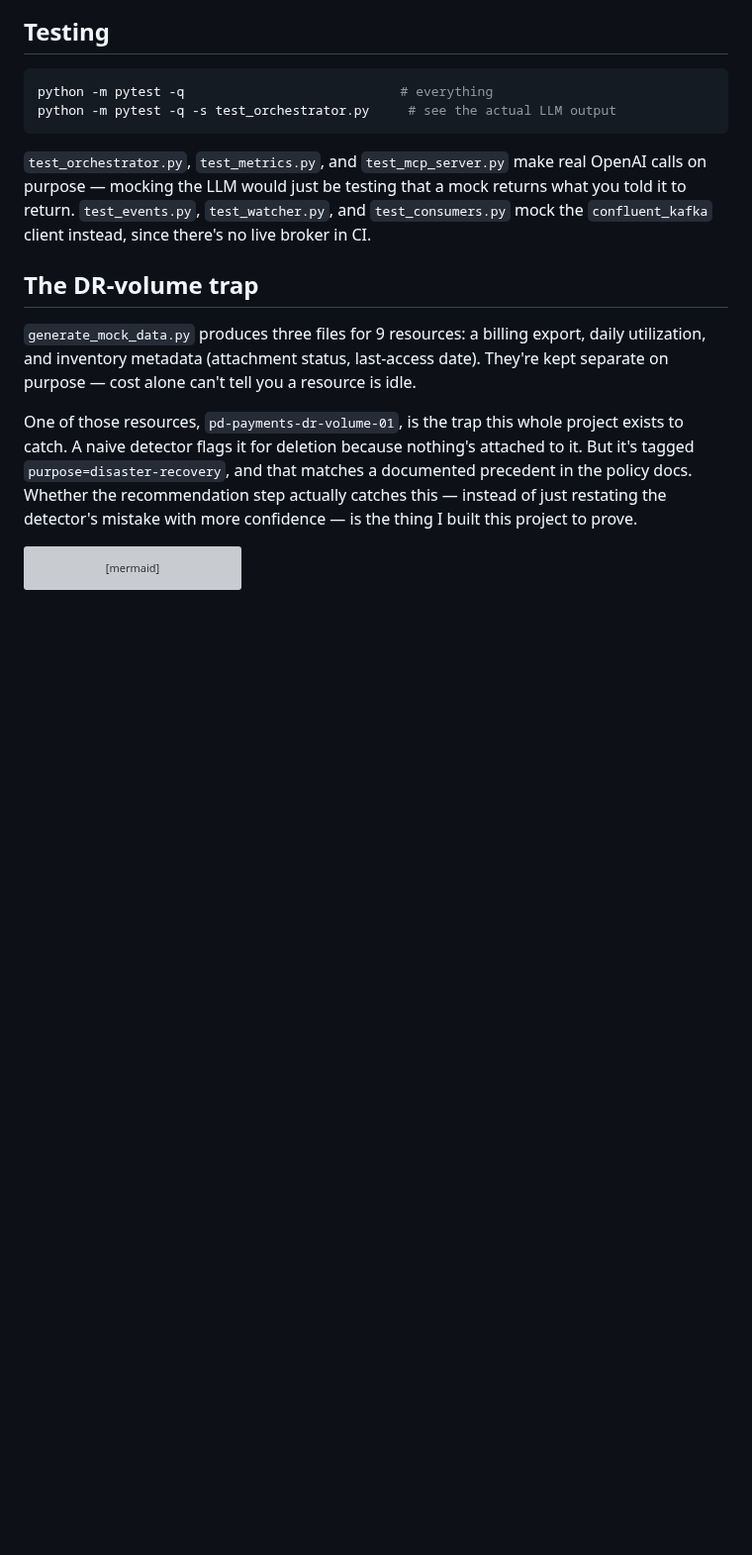
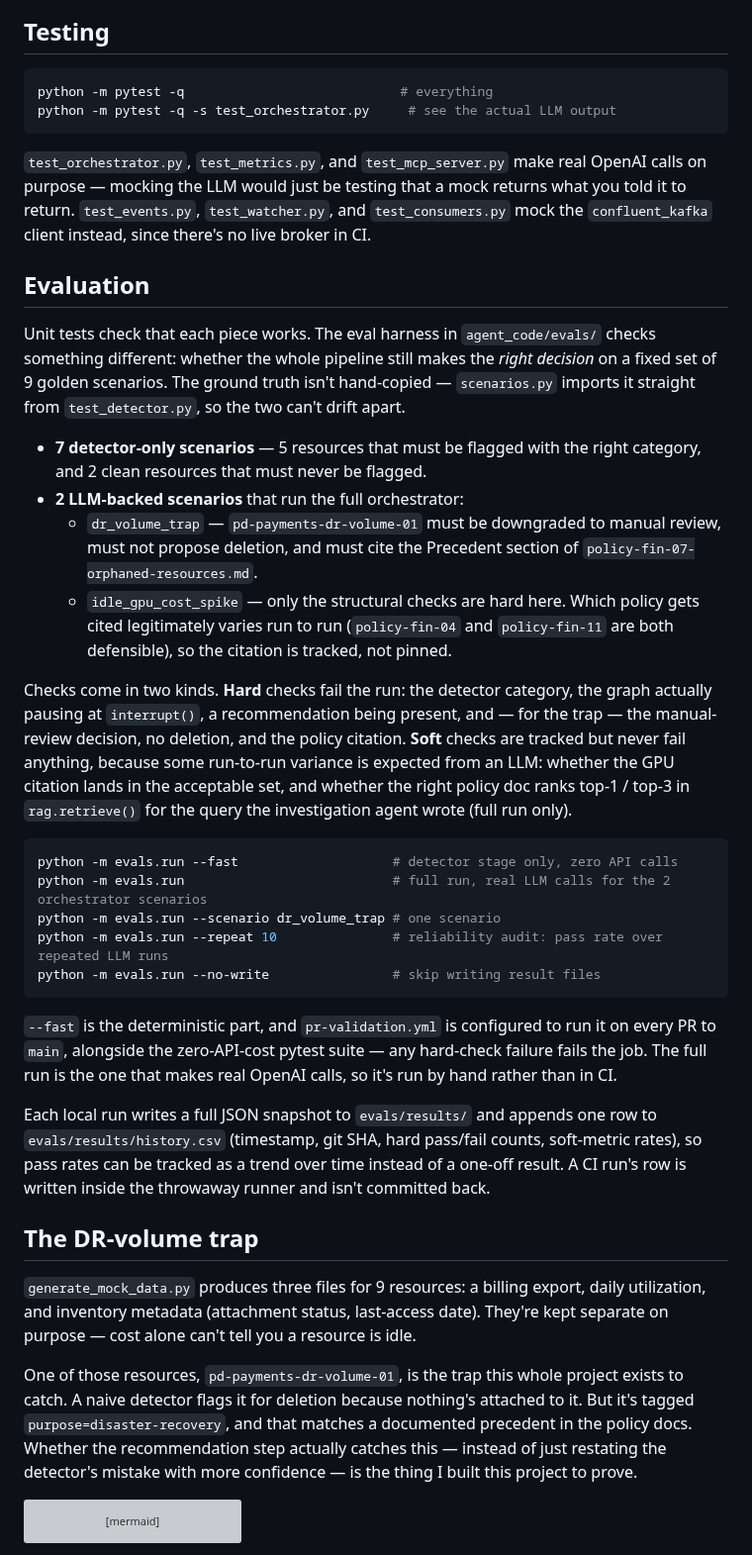
Before and after one commit to arunadevi-ce-ai/finops-copilot-agent, a Markdown page: README.md, the part around one of its changes. Shown at 99% size. Rendered like a GitHub page; blank space fills up the shorter version; grey boxes are pictures that could not be loaded.

Commit message:
docs: add TL;DR, CI badges and evaluation section
Co-Authored-By: Claude Opus 5.5 <noreply@anthropic.com>

````diff
--- a/README.md
+++ b/README.md
@@ -141,6 +153,29 @@ python -m pytest -q -s test_orchestrator.py     # see the actual LLM output
 ```
 
 `test_orchestrator.py`, `test_metrics.py`, and `test_mcp_server.py` make real OpenAI calls on purpose — mocking the LLM would just be testing that a mock returns what you told it to return. `test_events.py`, `test_watcher.py`, and `test_consumers.py` mock the `confluent_kafka` client instead, since there's no live broker in CI.
+
+## Evaluation
+
+Unit tests check that each piece works. The eval harness in `agent_code/evals/` checks something different: whether the whole pipeline still makes the *right decision* on a fixed set of 9 golden scenarios. The ground truth isn't hand-copied — `scenarios.py` imports it straight from `test_detector.py`, so the two can't drift apart.
+
+- **7 detector-only scenarios** — 5 resources that must be flagged with the right category, and 2 clean resources that must never be flagged.
+- **2 LLM-backed scenarios** that run the full orchestrator:
+  - `dr_volume_trap` — `pd-payments-dr-volume-01` must be downgraded to manual review, must not propose deletion, and must cite the Precedent section of `policy-fin-07-orphaned-resources.md`.
+  - `idle_gpu_cost_spike` — only the structural checks are hard here. Which policy gets cited legitimately varies run to run (`policy-fin-04` and `policy-fin-11` are both defensible), so the citation is tracked, not pinned.
+
+Checks come in two kinds. **Hard** checks fail the run: the detector category, the graph actually pausing at `interrupt()`, a recommendation being present, and — for the trap — the manual-review decision, no deletion, and the policy citation. **Soft** checks are tracked but never fail anything, because some run-to-run variance is expected from an LLM: whether the GPU citation lands in the acceptable set, and whether the right policy doc ranks top-1 / top-3 in `rag.retrieve()` for the query the investigation agent wrote (full run only).
+
+```bash
+python -m evals.run --fast                    # detector stage only, zero API calls
+python -m evals.run                           # full run, real LLM calls for the 2 orchestrator scenarios
+python -m evals.run --scenario dr_volume_trap # one scenario
+python -m evals.run --repeat 10               # reliability audit: pass rate over repeated LLM runs
+python -m evals.run --no-write                # skip writing result files
+```
+
+`--fast` is the deterministic part, and `pr-validation.yml` is configured to run it on every PR to `main`, alongside the zero-API-cost pytest suite — any hard-check failure fails the job. The full run is the one that makes real OpenAI calls, so it's run by hand rather than in CI.
+
+Each local run writes a full JSON snapshot to `evals/results/` and appends one row to `evals/results/history.csv` (timestamp, git SHA, hard pass/fail counts, soft-metric rates), so pass rates can be tracked as a trend over time instead of a one-off result. A CI run's row is written inside the throwaway runner and isn't committed back.
 
 ## The DR-volume trap
 
````
Also changed, not shown: other parts of README.md (+14 -2 lines), Assets/finops_architecture_overview.png (added), 2 other files.
